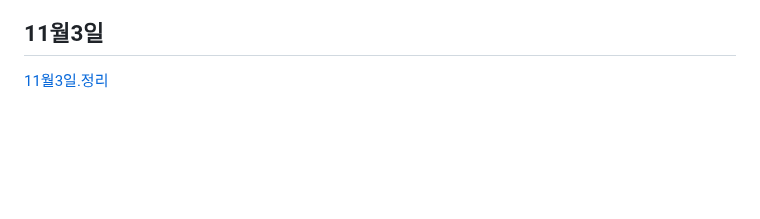
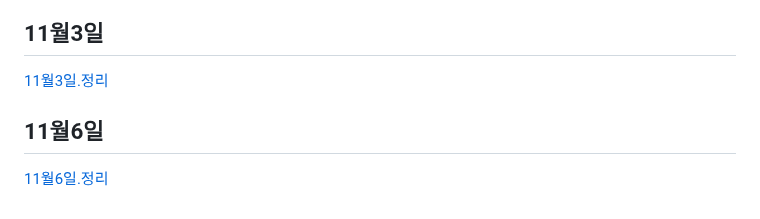
Before and after one commit to koo1996/Test-respository, a Markdown page: Java/readme.md, the part around the change. Rendered like a GitHub page; blank space fills up the shorter version.

```diff
--- a/Java/readme.md
+++ b/Java/readme.md
@@ -1041,3 +1041,6 @@ input{
 
 ## 11월3일
 [11월3일.정리](https://www.notion.so/11-03-19f88bb2005d4d6a8342a54dc7b696a6)
+
+## 11월6일
+[11월6일.정리](https://www.notion.so/11-06-f524e86c5d724b3ca425aab4cd7feef4)
```
